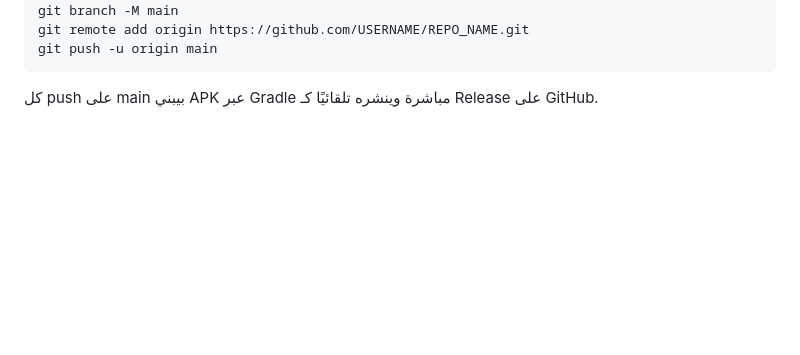
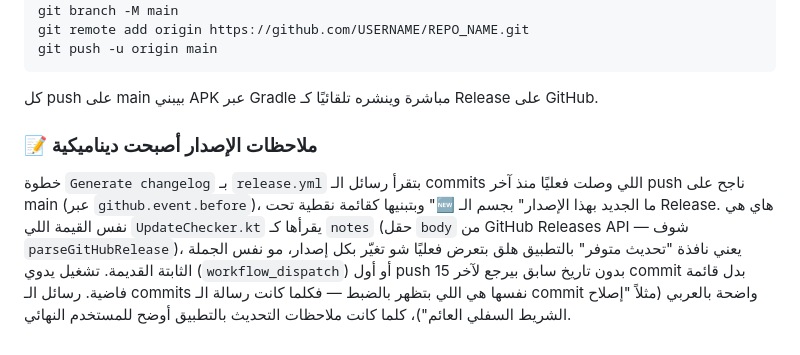
Before and after one commit to slman14422003-create/Shop-app, a Markdown page: README.md, the part around the change. Drawn GitHub-style; blank space fills up the shorter version.

````diff
--- a/README.md
+++ b/README.md
@@ -102,3 +102,15 @@ git push -u origin main
 ```
 
 كل push على main بيبني APK عبر Gradle مباشرة وينشره تلقائيًا كـ Release على GitHub.
+
+### 📝 ملاحظات الإصدار أصبحت ديناميكية
+
+خطوة `Generate changelog` بـ `release.yml` بتقرأ رسائل الـ commits اللي وصلت فعليًا منذ
+آخر push ناجح على main (عبر `github.event.before`)، وبتبنيها كقائمة نقطية تحت "🆕 ما
+الجديد بهذا الإصدار" بجسم الـ Release. هاي هي نفس القيمة اللي `UpdateChecker.kt` يقرأها
+كـ `notes` (حقل `body` من GitHub Releases API — شوف `parseGitHubRelease`)، يعني نافذة
+"تحديث متوفر" بالتطبيق هلق بتعرض فعليًا شو تغيّر بكل إصدار، مو نفس الجملة الثابتة القديمة.
+تشغيل يدوي (`workflow_dispatch`) أو أول push بدون تاريخ سابق بيرجع لآخر 15 commit بدل
+قائمة فاضية. رسائل الـ commits نفسها هي اللي بتظهر بالضبط — فكلما كانت رسالة الـ commit
+واضحة بالعربي (مثلاً "إصلاح الشريط السفلي العائم")، كلما كانت ملاحظات التحديث بالتطبيق
+أوضح للمستخدم النهائي.
````
